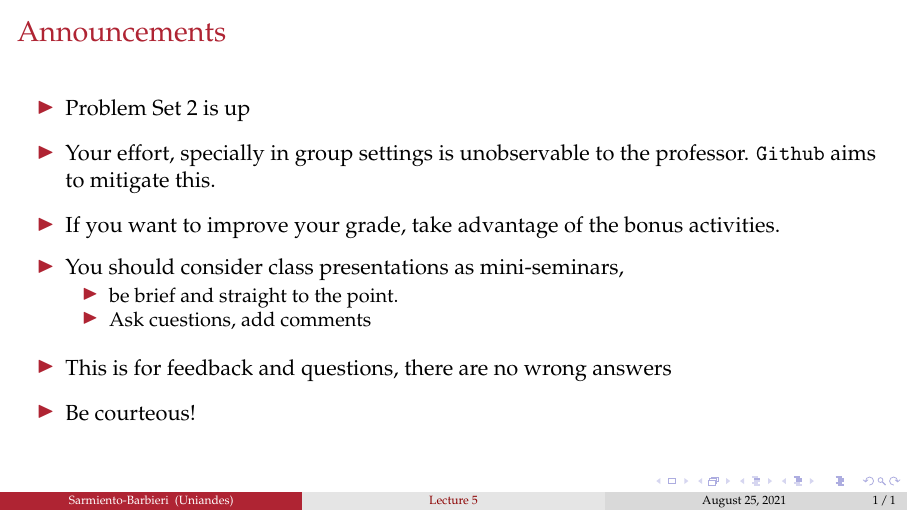
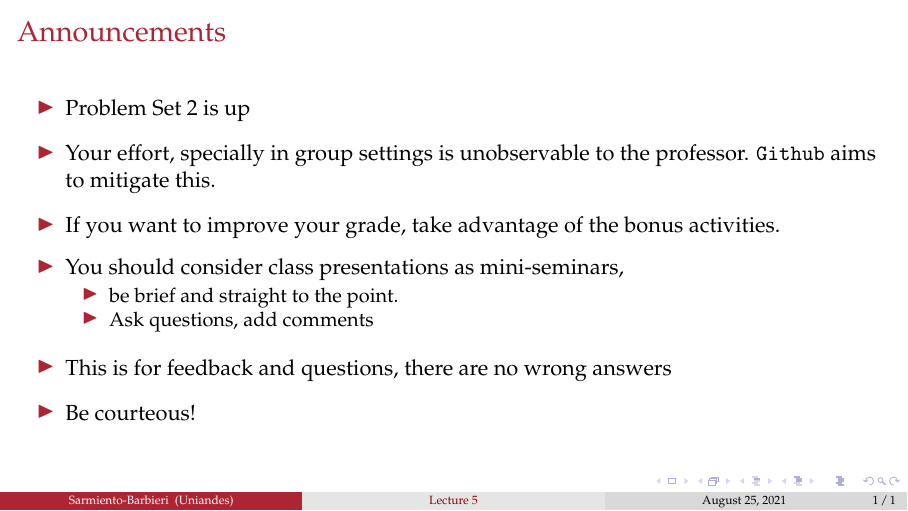
Before and after one commit to ECON-4676-UNIANDES-Fall-2021/Lectures, LaTeX slides (Lecture05/Lecture5.tex): page 2 of 2. Compiled offline with pdfLaTeX.

Commit message:
Cambio en la línea 190

```diff
--- a/Lecture05/Lecture5.tex
+++ b/Lecture05/Lecture5.tex
@@ -187,7 +187,7 @@
     \item  You should consider class presentations as mini-seminars,
     \begin{itemize}
         \item be brief and straight to the point.
-        \item Ask cuestions, add comments
+        \item Ask questions, add comments
     \end{itemize}
     \medskip
     \item  This is for feedback and questions, there are no wrong answers
```
